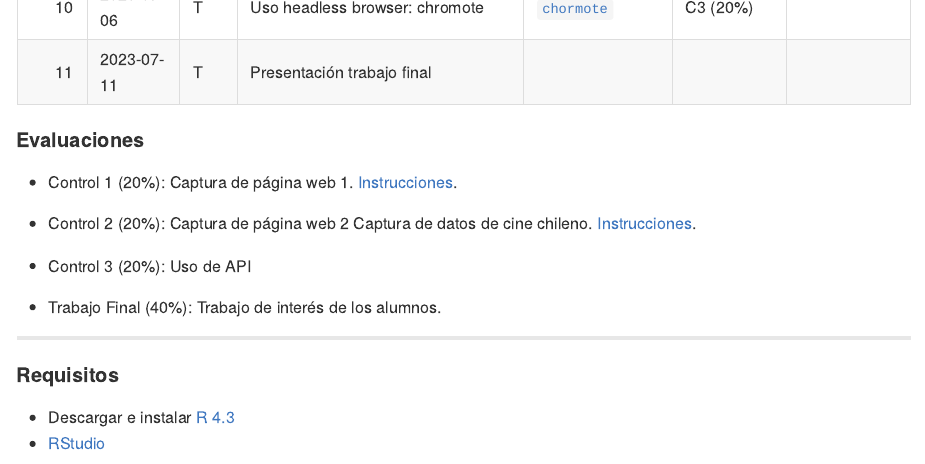
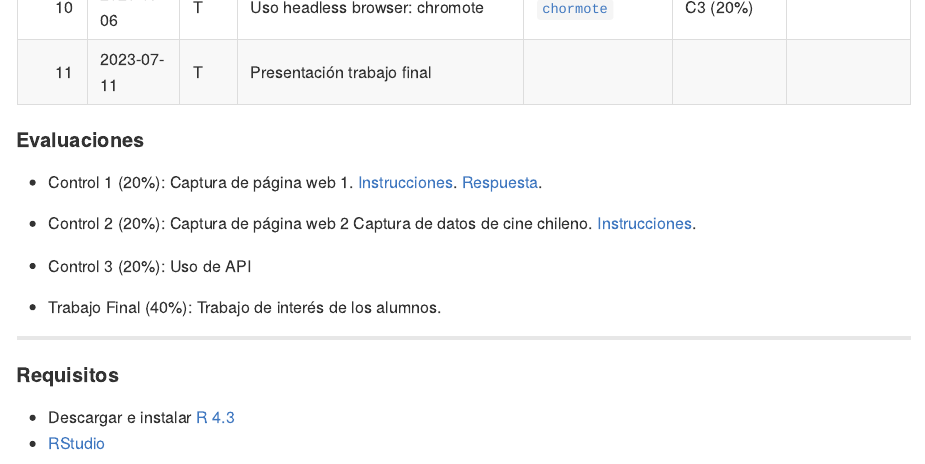
Before and after one commit to caayala/web_scraping_soc40XX_2023, an R Markdown document (README.Rmd): the page in a window 1100 px wide, from 1140 px down. The pictures show the output file README.md that the author committed with the source, drawn offline in the style of GitHub.

Commit message:
Actualización web

```diff
--- a/README.Rmd
+++ b/README.Rmd
@@ -49,7 +49,7 @@ calendario |>
 
 - Control 1 (20%): Captura de página web 1.
 [Instrucciones](./homework/c_1).
-<!-- [Respuesta](./homework/c_1_answers.pdf) -->
+[Respuesta](./homework/c_1_answers.pdf).
 - Control 2 (20%): Captura de página web 2
 Captura de datos de cine chileno.
 [Instrucciones](./homework/c_2).
```
Also changed, not shown: README.md, files/02-calendario.xlsx.
